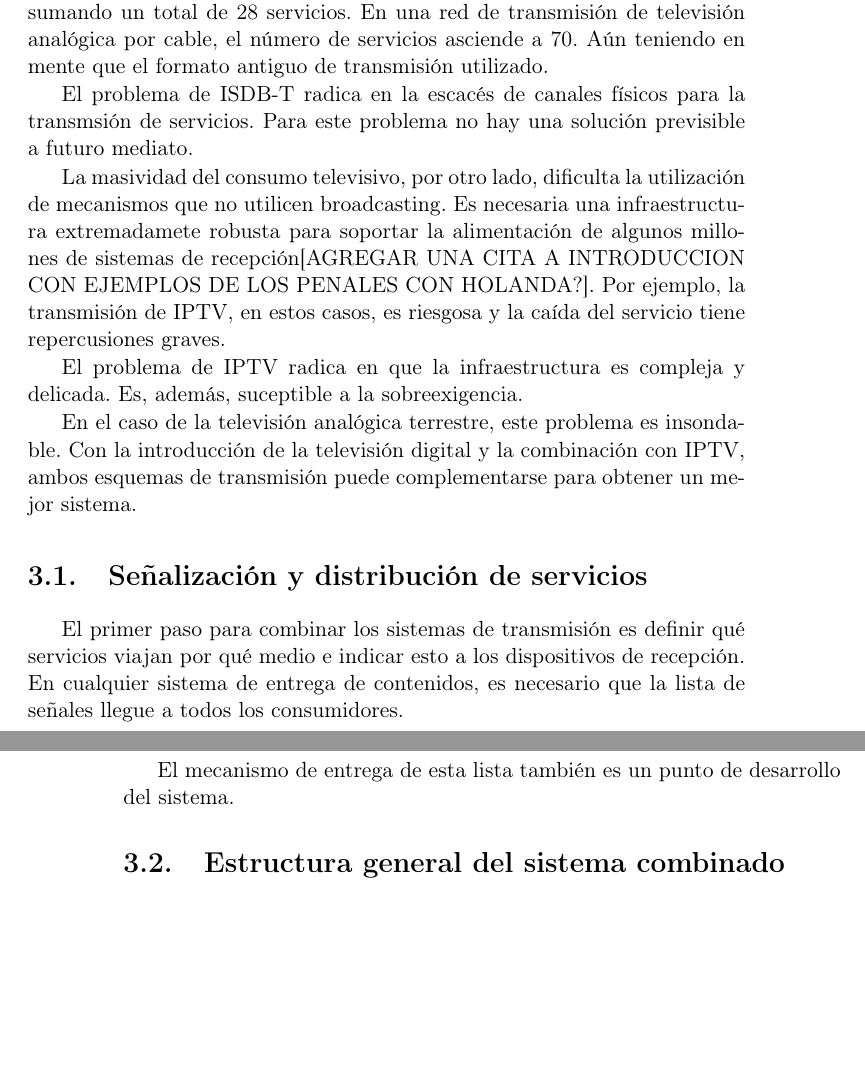
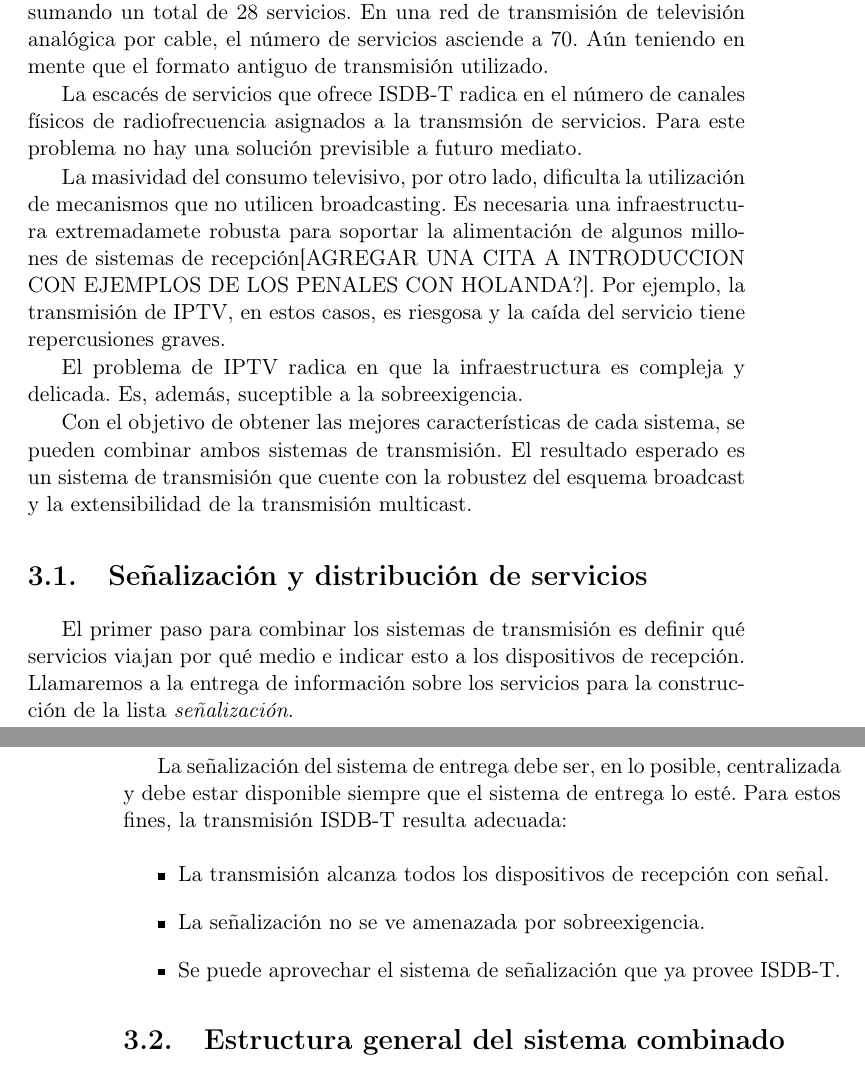
Before and after one commit to AquilesCanta/informe_tesis, a LaTeX thesis (tesis.tex, which reads design.tex): two parts of pages 19 and 20 of 27 before the commit and two parts of pages 21 and 22 of 29 after it, joined at a grey line, cut so that both start at the same text, the shorter picture padded with empty space. Compiled offline with pdfLaTeX; the source files are stored in an older character set and shown here as Unicode.

Commit message:
Home to Lab

```diff
--- a/design.tex
+++ b/design.tex
@@ -7,19 +7,25 @@
 
 Al momento de escritura de este informe, la Ciudad autónoma de Buenos Aires presenta la mayor cantidad de servicios ofrecidos en el país por la televisión digital abierta: 16 servicios ofrecidos a nivel nacional, más 10 servicios emitidos en AMBA y CABA y 2 adicionales en provincia de Buenos Aires, sumando un total de 28 servicios. En una red de transmisión de televisión analógica por cable, el número de servicios asciende a 70. Aún teniendo en mente que el formato antiguo de transmisión utilizado.
 
-El problema de ISDB-T radica en la escacés de canales físicos para la transmsión de servicios. Para este problema no hay una solución previsible a futuro mediato.
+La escacés de servicios que ofrece ISDB-T radica en el número de canales físicos de radiofrecuencia asignados a la transmsión de servicios. Para este problema no hay una solución previsible a futuro mediato.
 
 La masividad del consumo televisivo, por otro lado, dificulta la utilización de mecanismos que no utilicen broadcasting. Es necesaria una infraestructura extremadamete robusta para soportar la alimentación de algunos millones de sistemas de recepción[AGREGAR UNA CITA A INTRODUCCION CON EJEMPLOS DE LOS PENALES CON HOLANDA?]. Por ejemplo, la transmisión de IPTV, en estos casos, es riesgosa y la caída del servicio tiene repercusiones graves.
 
 El problema de IPTV radica en que la infraestructura es compleja y delicada. Es, además, suceptible a la sobreexigencia.
 
-En el caso de la televisión analógica terrestre, este problema es insondable. Con la introducción de la televisión digital y la combinación con IPTV, ambos esquemas de transmisión puede complementarse para obtener un mejor sistema.
+Con el objetivo de obtener las mejores características de cada sistema, se pueden combinar ambos sistemas de transmisión. El resultado esperado es un sistema de transmisión que cuente con la robustez del esquema broadcast y la extensibilidad de la transmisión multicast.
 
 \section{Señalización y distribución de servicios}
 
-El primer paso para combinar los sistemas de transmisión es definir qué servicios viajan por qué medio e indicar esto a los dispositivos de recepción. En cualquier sistema de entrega de contenidos, es necesario que la lista de señales llegue a todos los consumidores.
+El primer paso para combinar los sistemas de transmisión es definir qué servicios viajan por qué medio e indicar esto a los dispositivos de recepción. Llamaremos a la entrega de información sobre los servicios para la construcción de la lista \emph{señalización}.
 
-El mecanismo de entrega de esta lista también es un punto de desarrollo del sistema.
+La señalización del sistema de entrega debe ser, en lo posible, centralizada y debe estar disponible siempre que el sistema de entrega lo esté. Para estos fines, la transmisión ISDB-T resulta adecuada:
+
+\begin{itemize}
+\item La transmisión alcanza todos los dispositivos de recepción con señal.
+\item La señalización no se ve amenazada por sobreexigencia.
+\item Se puede aprovechar el sistema de señalización que ya provee ISDB-T.
+\end{itemize}
 
 \section{Estructura general del sistema combinado}
 La entrega de contenidos televisivos posee agentes de emisión y recepción. En el caso de un sistema que integre transparentemente IPTV e ISDB-T, naturalmente posee dos agentes de emisión. La emisión, a su vez, está asociada a un formato de transmisión. El sistema entonces, posee tres puntos de estudio:
```
Also changed, not shown: technical_intro.tex (+17 -2 lines), 2 other files.
